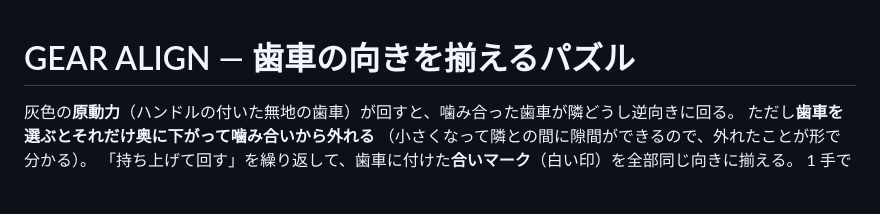
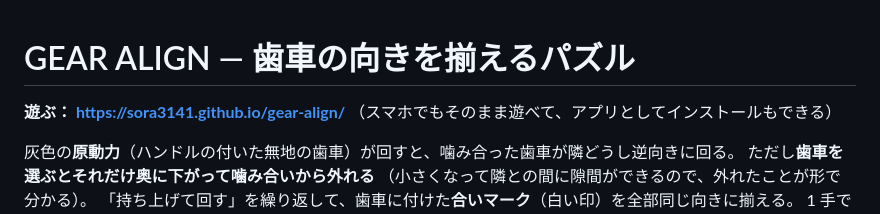
Before and after one commit to Sora3141/gear-align, a Markdown page: README.md, the part around the change. Drawn GitHub-style; blank space fills up the shorter version.

Commit message:
README に遊べる URL を載せる
Co-Authored-By: Claude Opus 5.5 (1M context) <noreply@anthropic.com>

```diff
--- a/README.md
+++ b/README.md
@@ -1,4 +1,6 @@
 # GEAR ALIGN — 歯車の向きを揃えるパズル
+
+**遊ぶ： https://sora3141.github.io/gear-align/** （スマホでもそのまま遊べて、アプリとしてインストールもできる）
 
 灰色の**原動力**（ハンドルの付いた無地の歯車）が回すと、噛み合った歯車が隣どうし逆向きに回る。
 ただし**歯車を選ぶとそれだけ奥に下がって噛み合いから外れる**
```
